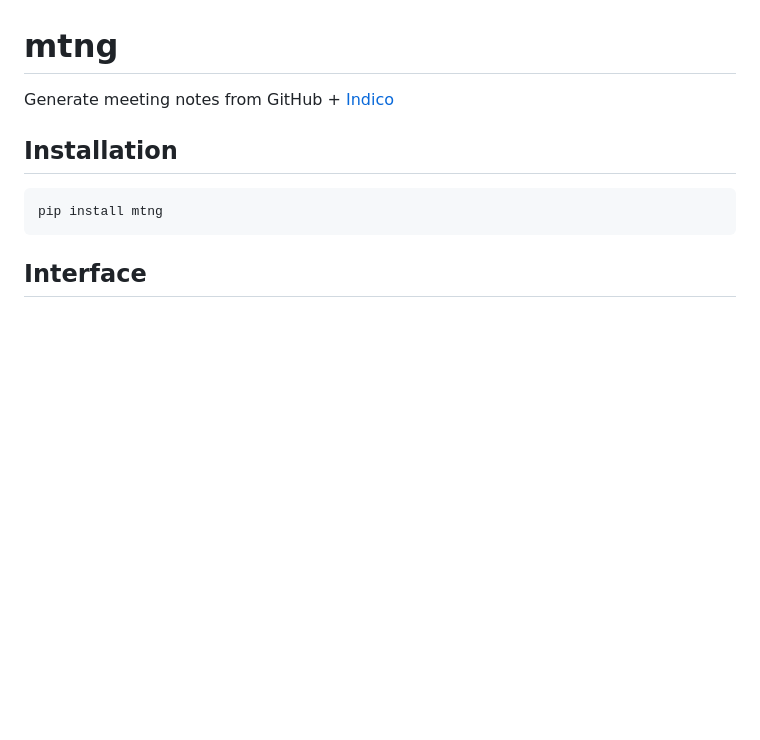
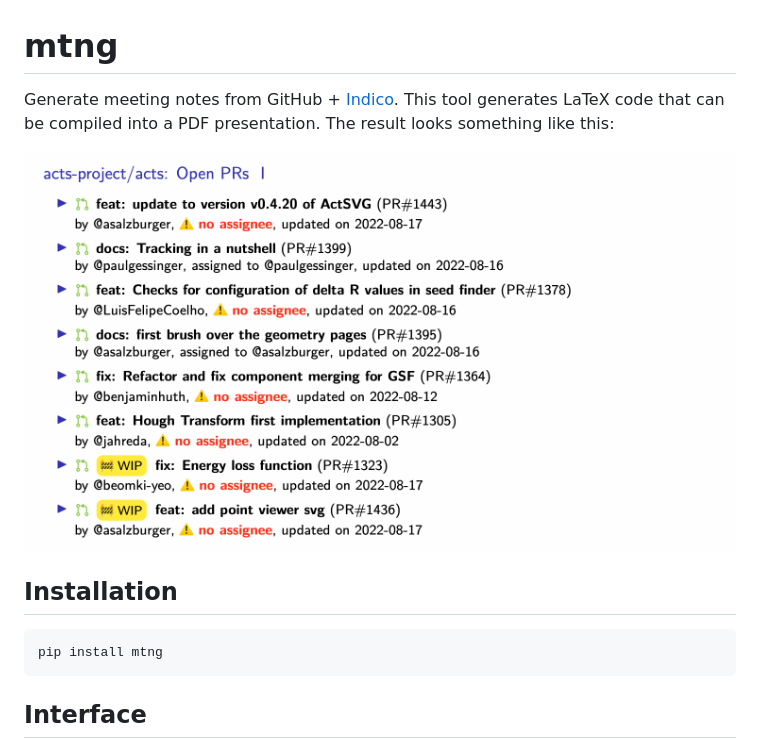
Before and after one commit to paulgessinger/mtng, a Markdown page: README.md, the part around the change. Drawn GitHub-style; pictures changed too: screen.png (added); blank space fills up the shorter version.

Commit message:
chore: Update README with screenshot

```diff
--- a/README.md
+++ b/README.md
@@ -1,5 +1,8 @@
 # mtng
-Generate meeting notes from GitHub + [Indico](https://getindico.io/)
+Generate meeting notes from GitHub + [Indico](https://getindico.io/). This tool generates
+LaTeX code that can be compiled into a PDF presentation. The result looks something like this:
+
+![Screenshot of the tool's output](screen.png)
 
 ## Installation
 
```
